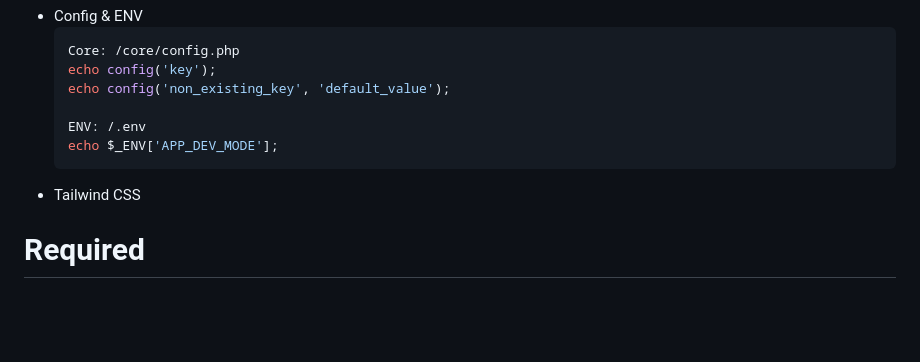
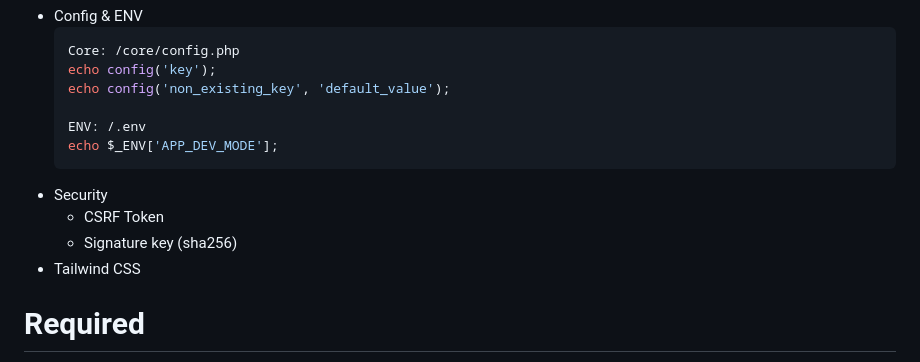
Before and after one commit to m-bilgi/PHPMVC, a Markdown page: README.md, the part around the change. Rendered like a GitHub page; blank space fills up the shorter version.

````diff
--- a/README.md
+++ b/README.md
@@ -52,6 +52,9 @@ Stored procedure based php mvc project.
   ENV: /.env
   echo $_ENV['APP_DEV_MODE'];
   ```
+- Security
+  - CSRF Token
+  - Signature key (sha256)
 - Tailwind CSS
 
 # Required
````
